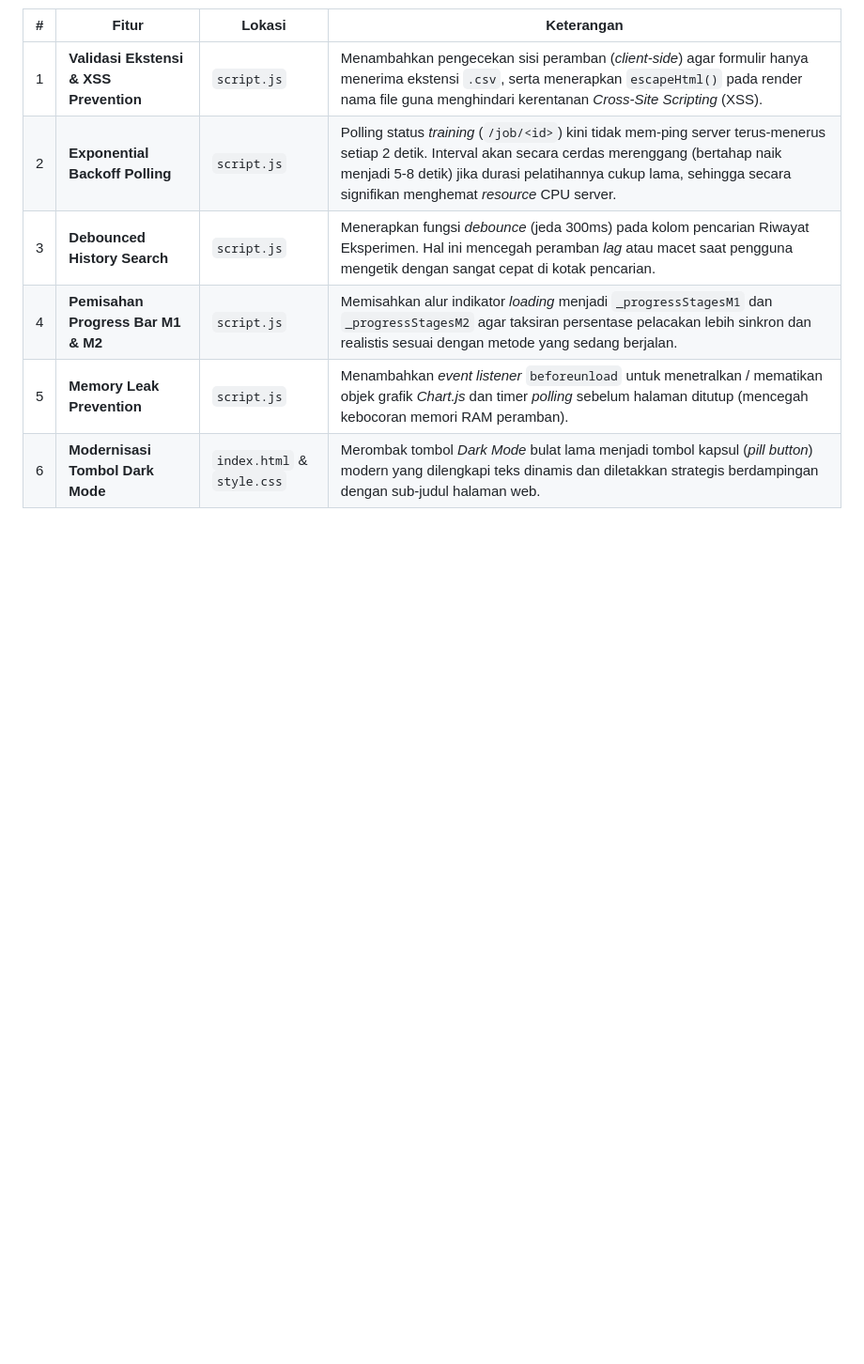
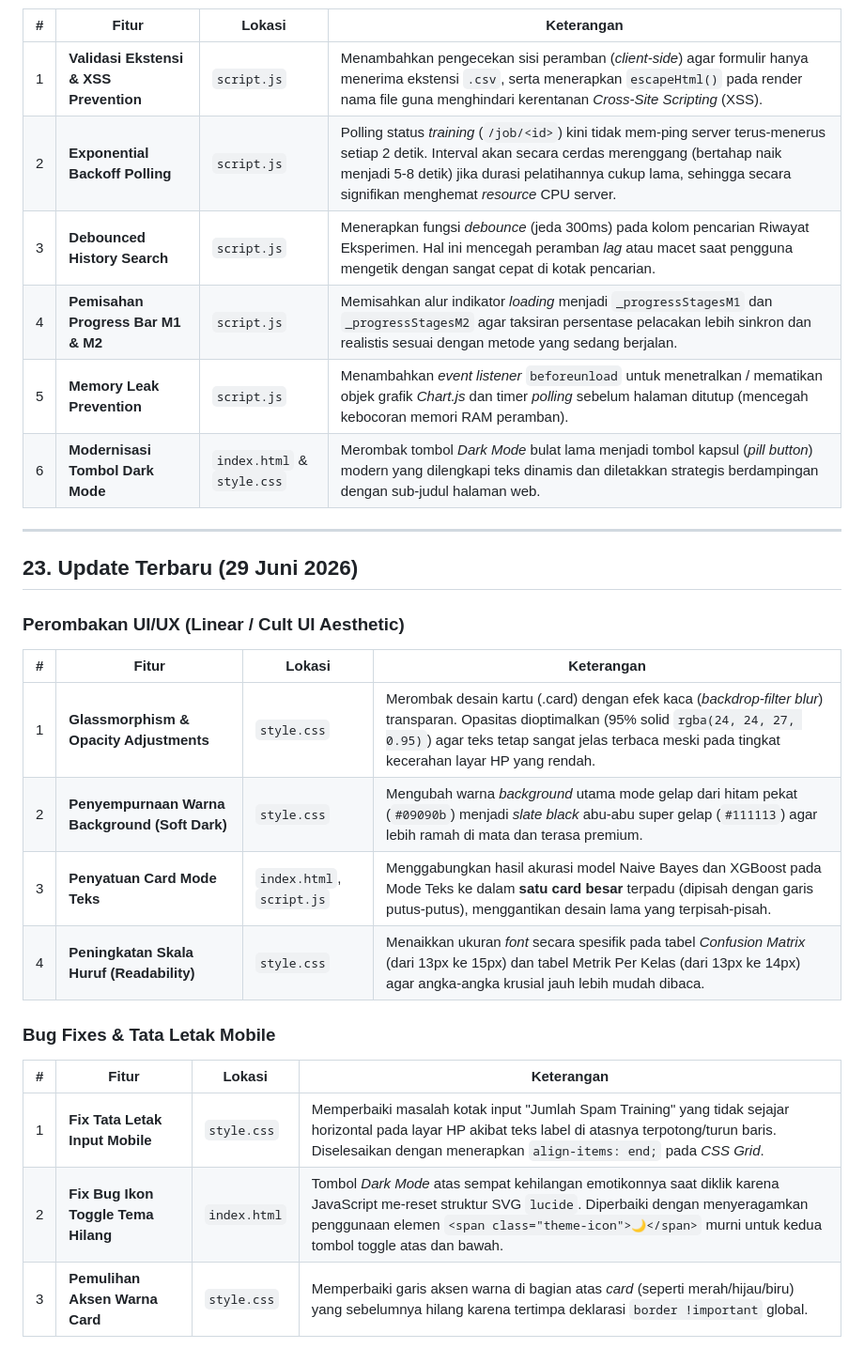
Before and after one commit to Raflyf/Spam-Email, a Markdown page: RANGKUMAN_SKRIPSI.md, the part around the change. Shown at 94% size. Drawn GitHub-style; blank space fills up the shorter version.

Commit message:
docs: Update RANGKUMAN_SKRIPSI.md with UI/UX overhauls, typography, and mobile layout fixes

```diff
--- a/RANGKUMAN_SKRIPSI.md
+++ b/RANGKUMAN_SKRIPSI.md
@@ -619,3 +619,24 @@ Cukup instal [Obsidian](https://obsidian.md/), lalu pilih *"Open folder as vault
 | 4 | **Pemisahan Progress Bar M1 & M2** | `script.js` | Memisahkan alur indikator *loading* menjadi `_progressStagesM1` dan `_progressStagesM2` agar taksiran persentase pelacakan lebih sinkron dan realistis sesuai dengan metode yang sedang berjalan. |
 | 5 | **Memory Leak Prevention** | `script.js` | Menambahkan *event listener* `beforeunload` untuk menetralkan / mematikan objek grafik *Chart.js* dan timer *polling* sebelum halaman ditutup (mencegah kebocoran memori RAM peramban). |
 | 6 | **Modernisasi Tombol Dark Mode** | `index.html` & `style.css` | Merombak tombol *Dark Mode* bulat lama menjadi tombol kapsul (*pill button*) modern yang dilengkapi teks dinamis dan diletakkan strategis berdampingan dengan sub-judul halaman web. |
+
+---
+
+## 23. Update Terbaru (29 Juni 2026)
+
+### Perombakan UI/UX (Linear / Cult UI Aesthetic)
+
+| # | Fitur | Lokasi | Keterangan |
+|---|-------|--------|------------|
+| 1 | **Glassmorphism & Opacity Adjustments** | `style.css` | Merombak desain kartu (.card) dengan efek kaca (*backdrop-filter blur*) transparan. Opasitas dioptimalkan (95% solid `rgba(24, 24, 27, 0.95)`) agar teks tetap sangat jelas terbaca meski pada tingkat kecerahan layar HP yang rendah. |
+| 2 | **Penyempurnaan Warna Background (Soft Dark)** | `style.css` | Mengubah warna *background* utama mode gelap dari hitam pekat (`#09090b`) menjadi *slate black* abu-abu super gelap (`#111113`) agar lebih ramah di mata dan terasa premium. |
+| 3 | **Penyatuan Card Mode Teks** | `index.html`, `script.js` | Menggabungkan hasil akurasi model Naive Bayes dan XGBoost pada Mode Teks ke dalam **satu card besar** terpadu (dipisah dengan garis putus-putus), menggantikan desain lama yang terpisah-pisah. |
+| 4 | **Peningkatan Skala Huruf (Readability)** | `style.css` | Menaikkan ukuran *font* secara spesifik pada tabel *Confusion Matrix* (dari 13px ke 15px) dan tabel Metrik Per Kelas (dari 13px ke 14px) agar angka-angka krusial jauh lebih mudah dibaca. |
+
+### Bug Fixes & Tata Letak Mobile
+
+| # | Fitur | Lokasi | Keterangan |
+|---|-------|--------|------------|
+| 1 | **Fix Tata Letak Input Mobile** | `style.css` | Memperbaiki masalah kotak input "Jumlah Spam Training" yang tidak sejajar horizontal pada layar HP akibat teks label di atasnya terpotong/turun baris. Diselesaikan dengan menerapkan `align-items: end;` pada *CSS Grid*. |
+| 2 | **Fix Bug Ikon Toggle Tema Hilang** | `index.html` | Tombol *Dark Mode* atas sempat kehilangan emotikonnya saat diklik karena JavaScript me-reset struktur SVG `lucide`. Diperbaiki dengan menyeragamkan penggunaan elemen `<span class="theme-icon">🌙</span>` murni untuk kedua tombol toggle atas dan bawah. |
+| 3 | **Pemulihan Aksen Warna Card** | `style.css` | Memperbaiki garis aksen warna di bagian atas *card* (seperti merah/hijau/biru) yang sebelumnya hilang karena tertimpa deklarasi `border !important` global. |
```
